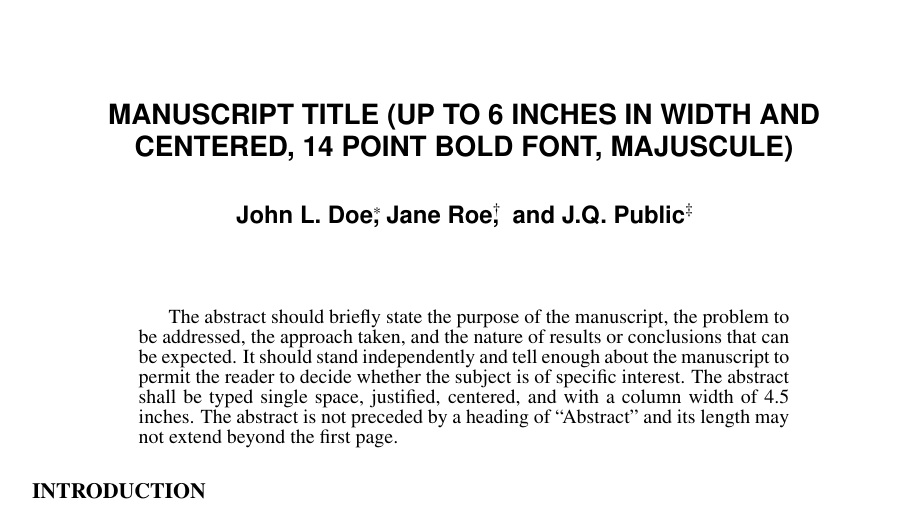
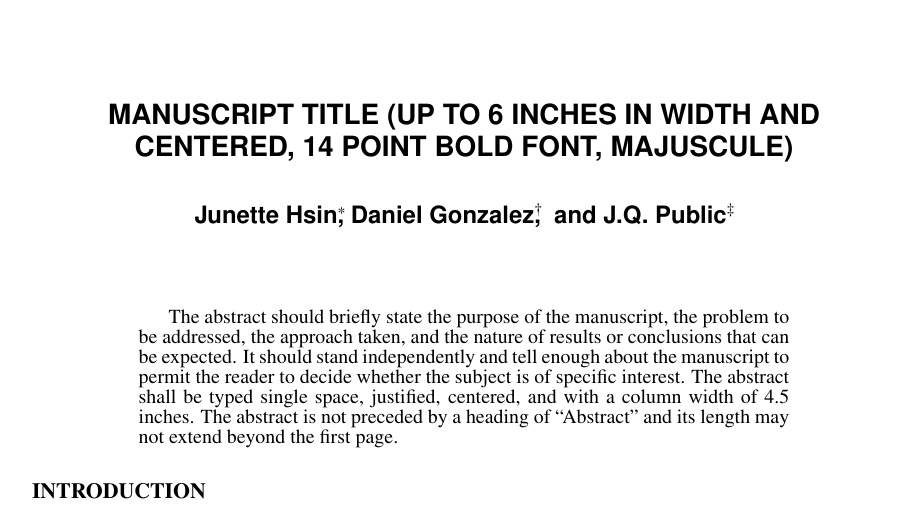
Before and after one commit to mis0butter/aasConference2020, a LaTeX document (Paper/AAS Paper Format Instructions and Templates for LaTeX Users/AAStemplatev2_0_6.tex): part of page 1 of 6, cut so that both start at the same text. Compiled offline with pdfLaTeX.

Commit message:
Added author names within LaTeX document

```diff
--- a/Paper/AAS Paper Format Instructions and Templates for LaTeX Users/AAStemplatev2_0_6.tex
+++ b/Paper/AAS Paper Format Instructions and Templates for LaTeX Users/AAStemplatev2_0_6.tex
@@ -26,8 +26,8 @@
 
 \title{MANUSCRIPT TITLE (UP TO 6 INCHES IN WIDTH AND CENTERED, 14 POINT BOLD FONT, MAJUSCULE)}
 
-\author{John L. Doe\thanks{Title, department, affiliation, postal address.},
-Jane Roe\thanks{Title, department, affiliation, postal address.},
+\author{Junette Hsin\thanks{Title, department, affiliation, postal address.},
+Daniel Gonzalez\thanks{Title, department, affiliation, postal address.},
 \ and J.Q. Public\thanks{Title, department, affiliation, postal address.}
 }
 
```
